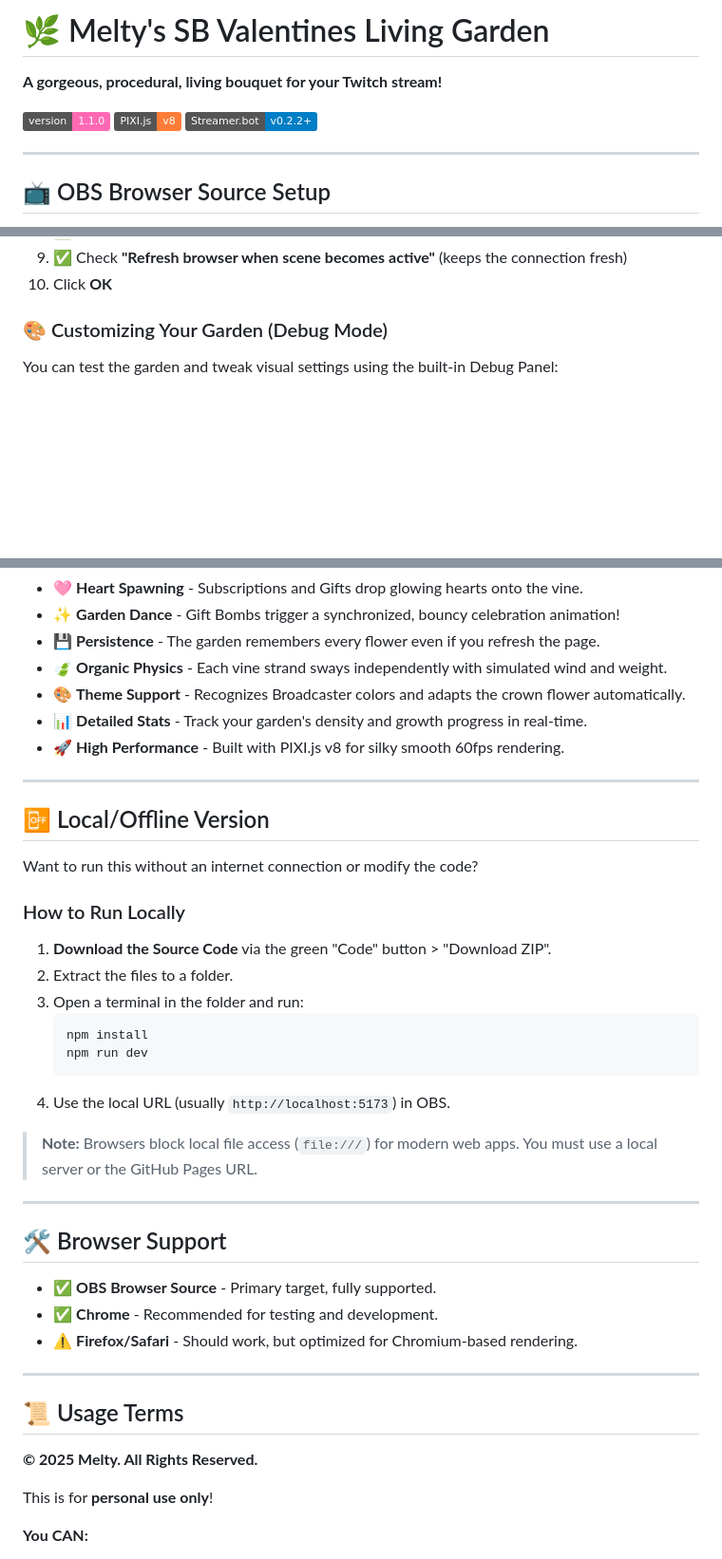
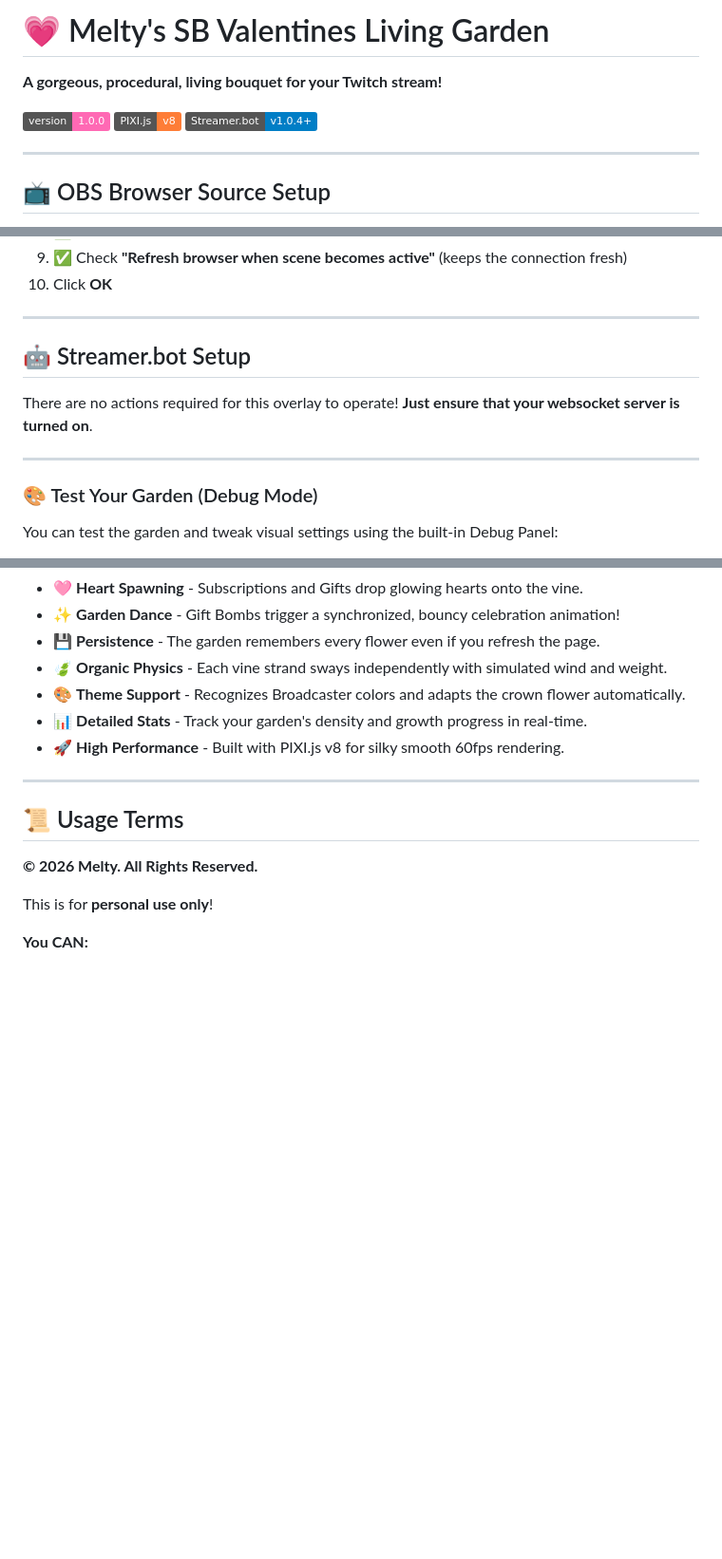
Before and after one commit to Melty1000/MELTY-SB-Valentines-Living-Garden, a Markdown page: README.md, 3 parts joined by grey strips. Shown at 95% size. Rendered like a GitHub page; badges without logos; blank space fills up the shorter version.

Commit message:
Revise version numbers and enhance README text
Updated version numbers and improved wording in the README.

````diff
--- a/README.md
+++ b/README.md
@@ -1,10 +1,10 @@
-# 🌿 Melty's SB Valentines Living Garden
+# 💗 Melty's SB Valentines Living Garden
 
 **A gorgeous, procedural, living bouquet for your Twitch stream!**
 
-![Version](https://img.shields.io/badge/version-1.1.0-FF69B4)
+![Version](https://img.shields.io/badge/version-1.0.0-FF69B4)
 ![PIXI.js](https://img.shields.io/badge/PIXI.js-v8-orange)
-![Streamer.bot](https://img.shields.io/badge/Streamer.bot-v0.2.2+-blue)
+![Streamer.bot](https://img.shields.io/badge/Streamer.bot-v1.0.4+-blue)
 
 ---
 
@@ -29,7 +29,15 @@ This overlay is designed to be used as an **OBS Browser Source**. It grows dynam
 9. ✅ Check **"Refresh browser when scene becomes active"** (keeps the connection fresh)
 10. Click **OK**
 
-### 🎨 Customizing Your Garden (Debug Mode)
+---
+
+## 🤖 Streamer.bot Setup
+
+There are no actions required for this overlay to operate! **Just ensure that your websocket server is turned on**.
+
+---
+
+### 🎨 Test Your Garden (Debug Mode)
 
 You can test the garden and tweak visual settings using the built-in Debug Panel:
 
@@ -58,36 +66,9 @@ You can test the garden and tweak visual settings using the built-in Debug Panel
 
 ---
 
-## 📴 Local/Offline Version
-
-Want to run this without an internet connection or modify the code?
-
-### How to Run Locally
-
-1. **Download the Source Code** via the green "Code" button > "Download ZIP".
-2. Extract the files to a folder.
-3. Open a terminal in the folder and run:
-   ```bash
-   npm install
-   npm run dev
-   ```
-4. Use the local URL (usually `http://localhost:5173`) in OBS.
-
-> **Note:** Browsers block local file access (`file:///`) for modern web apps. You must use a local server or the GitHub Pages URL.
-
----
-
-## 🛠️ Browser Support
-
-- ✅ **OBS Browser Source** - Primary target, fully supported.
-- ✅ **Chrome** - Recommended for testing and development.
-- ⚠️ **Firefox/Safari** - Should work, but optimized for Chromium-based rendering.
-
----
-
 ## 📜 Usage Terms
 
-**© 2025 Melty. All Rights Reserved.**
+**© 2026 Melty. All Rights Reserved.**
 
 This is for **personal use only**!
 
````
Also changed, not shown: other parts of README.md (+2 -2 lines).
